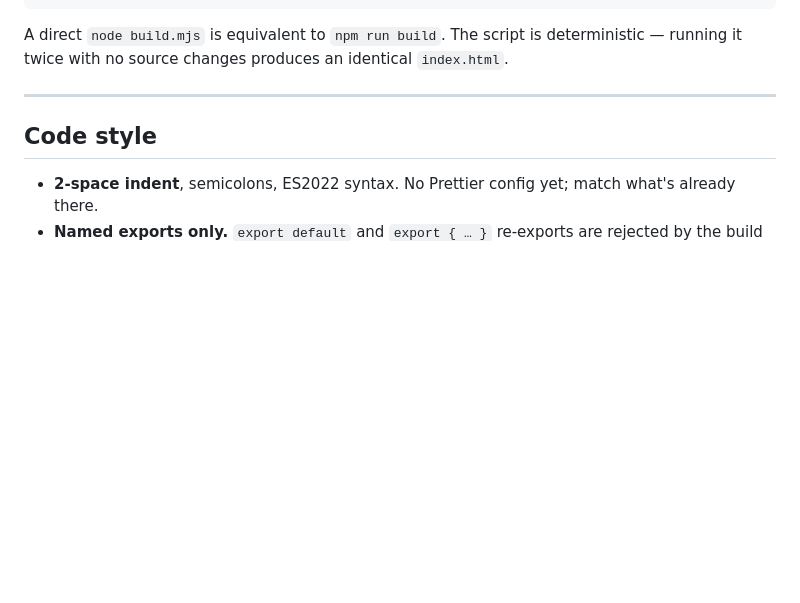
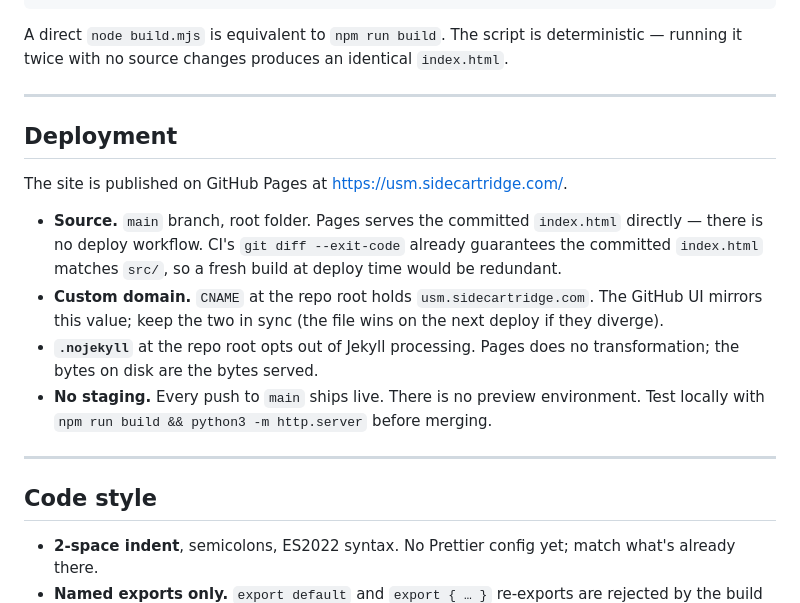
Before and after one commit to sidecartridge/USM-web, a Markdown page: AGENTS.md, the part around one of its changes. GitHub-like rendering; blank space fills up the shorter version.

```diff
--- a/AGENTS.md
+++ b/AGENTS.md
@@ -47,6 +47,17 @@ A direct `node build.mjs` is equivalent to `npm run build`. The script is determ
 
 ---
 
+## Deployment
+
+The site is published on GitHub Pages at <https://usm.sidecartridge.com/>.
+
+- **Source.** `main` branch, root folder. Pages serves the committed `index.html` directly — there is no deploy workflow. CI's `git diff --exit-code` already guarantees the committed `index.html` matches `src/`, so a fresh build at deploy time would be redundant.
+- **Custom domain.** `CNAME` at the repo root holds `usm.sidecartridge.com`. The GitHub UI mirrors this value; keep the two in sync (the file wins on the next deploy if they diverge).
+- **`.nojekyll`** at the repo root opts out of Jekyll processing. Pages does no transformation; the bytes on disk are the bytes served.
+- **No staging.** Every push to `main` ships live. There is no preview environment. Test locally with `npm run build && python3 -m http.server` before merging.
+
+---
+
 ## Code style
 
 - **2-space indent**, semicolons, ES2022 syntax. No Prettier config yet; match what's already there.
```
Also changed, not shown: other parts of AGENTS.md (+1 -1 lines), CLAUDE.md (+3 -2 lines), README.md (+4 -2 lines).
